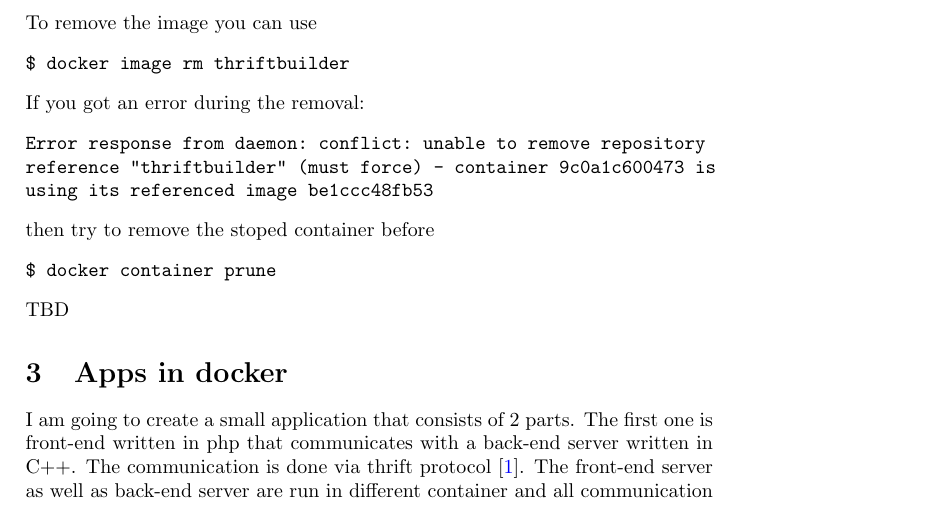
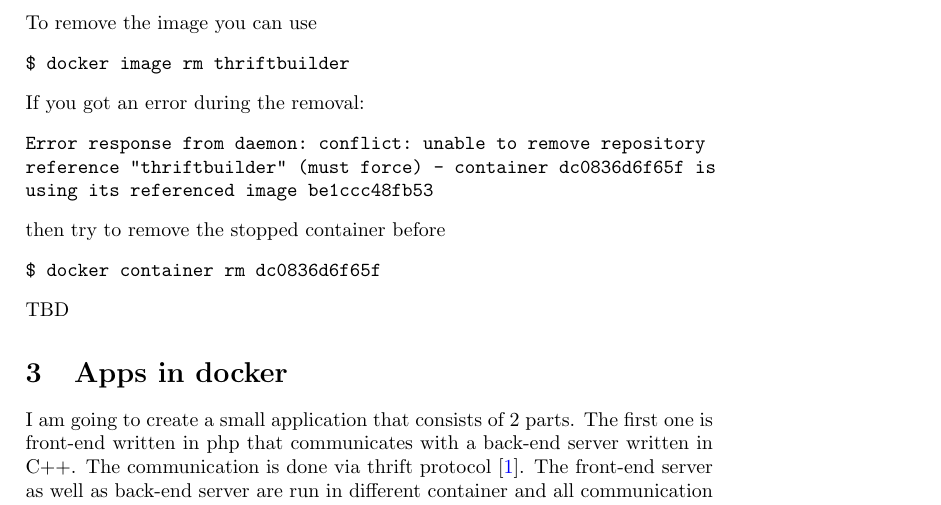
Before and after one commit to ivanmurashko/articles, a LaTeX document (dockertutorial/dockertutorial.tex): part of page 4 of 4, cut so that both start at the same text. Compiled offline with pdfLaTeX; a missing bibliography style is replaced by a similar one.

Commit message:
docker: addons

```diff
--- a/dockertutorial/dockertutorial.tex
+++ b/dockertutorial/dockertutorial.tex
@@ -192,12 +192,12 @@ $ docker image rm thriftbuilder
 If you got an error during the removal:
 \begin{verbatim}
 Error response from daemon: conflict: unable to remove repository
-reference "thriftbuilder" (must force) - container 9c0a1c600473 is
+reference "thriftbuilder" (must force) - container dc0836d6f65f is
 using its referenced image be1ccc48fb53
 \end{verbatim}
-then try to remove the stoped container before
+then try to remove the stopped container before
 \begin{verbatim}
-$ docker container prune
+$ docker container rm dc0836d6f65f
 \end{verbatim}
 TBD
 
```
Also changed, not shown: dockertutorial/dockertutorial.pdf, 1 other file.
